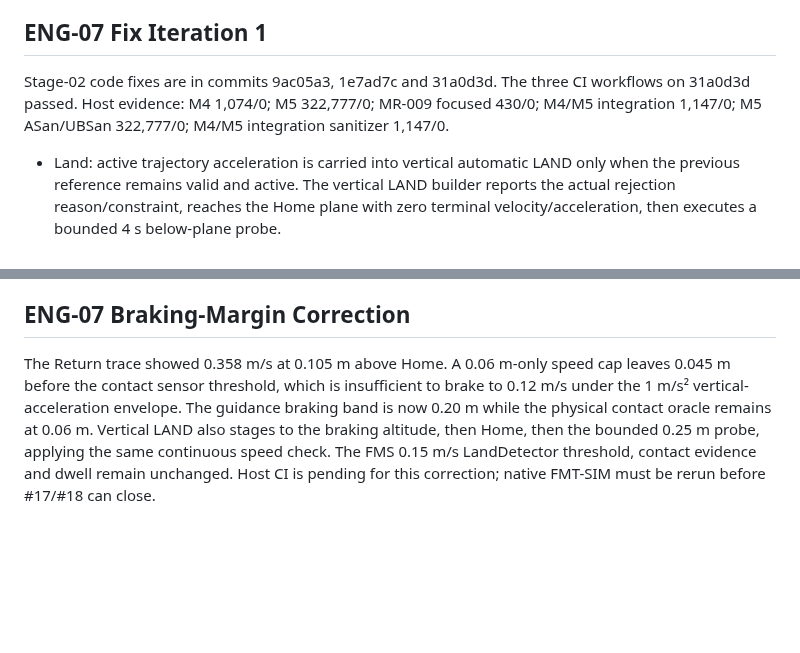
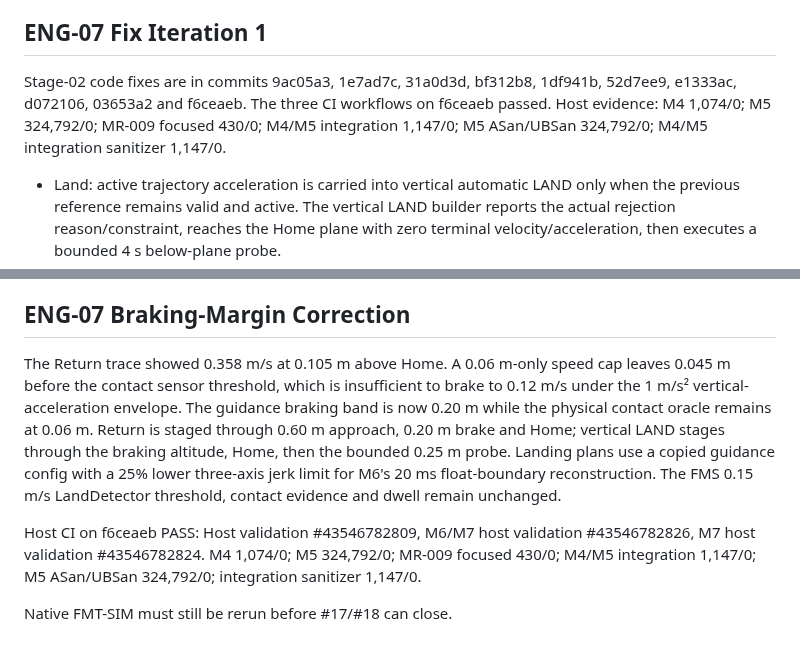
Before and after one commit to hujunjie-hub/Flight, a Markdown page: doc/simulation/FLIGHT_LOGIC_MATRIX.md, 2 parts joined by grey strips. Rendered like a GitHub page; blank space fills up the shorter version.

```diff
--- a/doc/simulation/FLIGHT_LOGIC_MATRIX.md
+++ b/doc/simulation/FLIGHT_LOGIC_MATRIX.md
@@ -123,7 +123,7 @@ Host 运行时共 3519 项检查，覆盖释放数传后 ELRS 继续收帧、HIL
 
 ## ENG-07 Fix Iteration 1
 
-Stage-02 code fixes are in commits 9ac05a3, 1e7ad7c and 31a0d3d. The three CI workflows on 31a0d3d passed. Host evidence: M4 1,074/0; M5 322,777/0; MR-009 focused 430/0; M4/M5 integration 1,147/0; M5 ASan/UBSan 322,777/0; M4/M5 integration sanitizer 1,147/0.
+Stage-02 code fixes are in commits 9ac05a3, 1e7ad7c, 31a0d3d, bf312b8, 1df941b, 52d7ee9, e1333ac, d072106, 03653a2 and f6ceaeb. The three CI workflows on f6ceaeb passed. Host evidence: M4 1,074/0; M5 324,792/0; MR-009 focused 430/0; M4/M5 integration 1,147/0; M5 ASan/UBSan 324,792/0; M4/M5 integration sanitizer 1,147/0.
 
 - Land: active trajectory acceleration is carried into vertical automatic LAND only when the previous reference remains valid and active. The vertical LAND builder reports the actual rejection reason/constraint, reaches the Home plane with zero terminal velocity/acceleration, then executes a bounded 4 s below-plane probe.
 - Land/Return: the 0.12 m/s vertical-speed bound applies in the final 0.20 m braking band; the physical contact oracle remains at 0.06 m. Return guidance now stages through a 0.60 m approach point, a 0.20 m braking point, then Home. Landing plans use a copied guidance config with a 25% lower three-axis jerk limit for M6's 20 ms float-boundary reconstruction. Vertical-only LAND uses the same braking point before Home and the bounded below-plane probe. Curves entering the braking band are checked with continuous Bernstein bounds; the boundary bisection requires a provably nondecreasing NED-down segment and fails closed on ambiguous crossings.
@@ -134,4 +134,8 @@ The original Windows FMT-SIM Land/Return/Mission scenarios have NOT been rerun a
 
 ## ENG-07 Braking-Margin Correction
 
-The Return trace showed 0.358 m/s at 0.105 m above Home. A 0.06 m-only speed cap leaves 0.045 m before the contact sensor threshold, which is insufficient to brake to 0.12 m/s under the 1 m/s² vertical-acceleration envelope. The guidance braking band is now 0.20 m while the physical contact oracle remains at 0.06 m. Vertical LAND also stages to the braking altitude, then Home, then the bounded 0.25 m probe, applying the same continuous speed check. The FMS 0.15 m/s LandDetector threshold, contact evidence and dwell remain unchanged. Host CI is pending for this correction; native FMT-SIM must be rerun before #17/#18 can close.
+The Return trace showed 0.358 m/s at 0.105 m above Home. A 0.06 m-only speed cap leaves 0.045 m before the contact sensor threshold, which is insufficient to brake to 0.12 m/s under the 1 m/s² vertical-acceleration envelope. The guidance braking band is now 0.20 m while the physical contact oracle remains at 0.06 m. Return is staged through 0.60 m approach, 0.20 m brake and Home; vertical LAND stages through the braking altitude, Home, then the bounded 0.25 m probe. Landing plans use a copied guidance config with a 25% lower three-axis jerk limit for M6's 20 ms float-boundary reconstruction. The FMS 0.15 m/s LandDetector threshold, contact evidence and dwell remain unchanged.
+
+Host CI on f6ceaeb PASS: Host validation #43546782809, M6/M7 host validation #43546782826, M7 host validation #43546782824. M4 1,074/0; M5 324,792/0; MR-009 focused 430/0; M4/M5 integration 1,147/0; M5 ASan/UBSan 324,792/0; integration sanitizer 1,147/0.
+
+Native FMT-SIM must still be rerun before #17/#18 can close.
```
Also changed, not shown: spec/09_需求验证实施与发布管理.md (+18 -14 lines).
